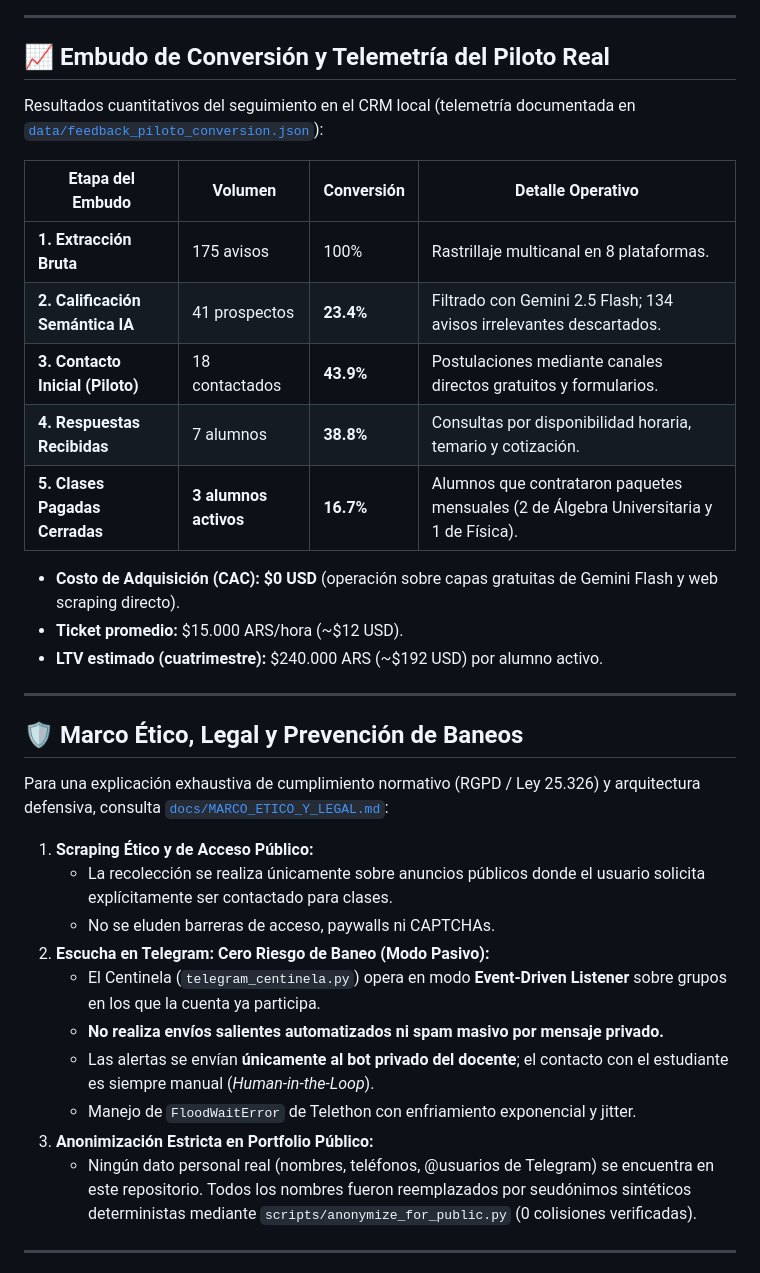
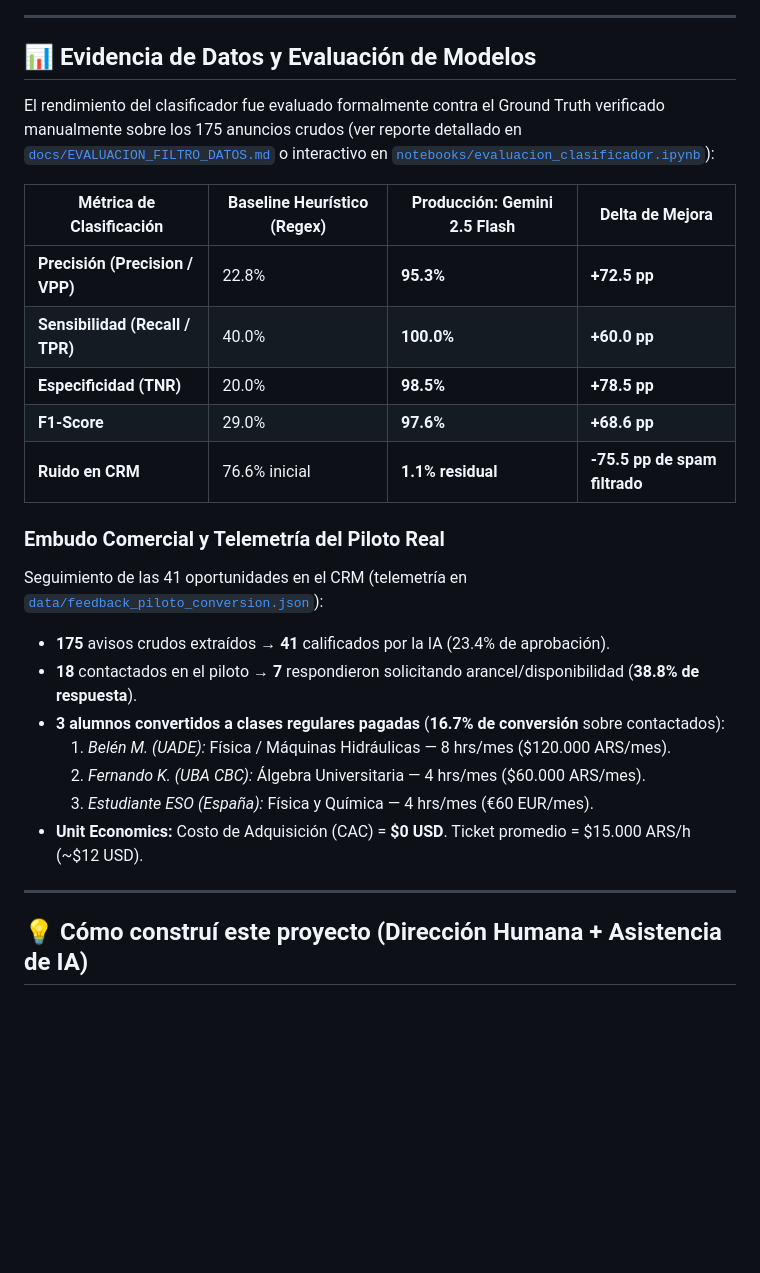
Before and after one commit to metecondrie/prospeccion-alumnos-ciencias, a Markdown page: README.md, the part around one of its changes. GitHub-like rendering; blank space fills up the shorter version.

```diff
--- a/README.md
+++ b/README.md
@@ -41,38 +44,30 @@ Evaluación formal sobre el universo ground-truth de 175 anuncios etiquetados ma
 
 ---
 
-## 📈 Embudo de Conversión y Telemetría del Piloto Real
+## 📊 Evidencia de Datos y Evaluación de Modelos
 
-Resultados cuantitativos del seguimiento en el CRM local (telemetría documentada en [`data/feedback_piloto_conversion.json`](data/feedback_piloto_conversion.json)):
+El rendimiento del clasificador fue evaluado formalmente contra el Ground Truth verificado manualmente sobre los 175 anuncios crudos (ver reporte detallado en [`docs/EVALUACION_FILTRO_DATOS.md`](docs/EVALUACION_FILTRO_DATOS.md) o interactivo en [`notebooks/evaluacion_clasificador.ipynb`](notebooks/evaluacion_clasificador.ipynb)):
 
-| Etapa del Embudo | Volumen | Conversión | Detalle Operativo |
+| Métrica de Clasificación | Baseline Heurístico (Regex) | Producción: Gemini 2.5 Flash | Delta de Mejora |
 |---|---|---|---|
-| **1. Extracción Bruta** | 175 avisos | 100% | Rastrillaje multicanal en 8 plataformas. |
-| **2. Calificación Semántica IA** | 41 prospectos | **23.4%** | Filtrado con Gemini 2.5 Flash; 134 avisos irrelevantes descartados. |
-| **3. Contacto Inicial (Piloto)** | 18 contactados | **43.9%** | Postulaciones mediante canales directos gratuitos y formularios. |
-| **4. Respuestas Recibidas** | 7 alumnos | **38.8%** | Consultas por disponibilidad horaria, temario y cotización. |
-| **5. Clases Pagadas Cerradas** | **3 alumnos activos** | **16.7%** | Alumnos que contrataron paquetes mensuales (2 de Álgebra Universitaria y 1 de Física). |
+| **Precisión (Precision / VPP)** | 22.8% | **95.3%** | **+72.5 pp** |
+| **Sensibilidad (Recall / TPR)** | 40.0% | **100.0%** | **+60.0 pp** |
+| **Especificidad (TNR)** | 20.0% | **98.5%** | **+78.5 pp** |
+| **F1-Score** | 29.0% | **97.6%** | **+68.6 pp** |
+| **Ruido en CRM** | 76.6% inicial | **1.1% residual** | **-75.5 pp de spam filtrado** |
 
-* **Costo de Adquisición (CAC):** **$0 USD** (operación sobre capas gratuitas de Gemini Flash y web scraping directo).
-* **Ticket promedio:** $15.000 ARS/hora (~$12 USD).
-* **LTV estimado (cuatrimestre):** $240.000 ARS (~$192 USD) por alumno activo.
+### Embudo Comercial y Telemetría del Piloto Real
+Seguimiento de las 41 oportunidades en el CRM (telemetría en [`data/feedback_piloto_conversion.json`](data/feedback_piloto_conversion.json)):
+
+* **175** avisos crudos extraídos → **41** calificados por la IA (23.4% de aprobación).
+* **18** contactados en el piloto → **7** respondieron solicitando arancel/disponibilidad (**38.8% de respuesta**).
+* **3 alumnos convertidos a clases regulares pagadas** (**16.7% de conversión** sobre contactados):
+  1. *Belén M. (UADE):* Física / Máquinas Hidráulicas — 8 hrs/mes ($120.000 ARS/mes).
+  2. *Fernando K. (UBA CBC):* Álgebra Universitaria — 4 hrs/mes ($60.000 ARS/mes).
+  3. *Estudiante ESO (España):* Física y Química — 4 hrs/mes (€60 EUR/mes).
+* **Unit Economics:** Costo de Adquisición (CAC) = **$0 USD**. Ticket promedio = $15.000 ARS/h (~$12 USD).
 
 ---
 
-## 🛡️ Marco Ético, Legal y Prevención de Baneos
+## 💡 Cómo construí este proyecto (Dirección Humana + Asistencia de IA)
 
-Para una explicación exhaustiva de cumplimiento normativo (RGPD / Ley 25.326) y arquitectura defensiva, consulta [`docs/MARCO_ETICO_Y_LEGAL.md`](docs/MARCO_ETICO_Y_LEGAL.md):
-
-1. **Scraping Ético y de Acceso Público:**
-   - La recolección se realiza únicamente sobre anuncios públicos donde el usuario solicita explícitamente ser contactado para clases.
-   - No se eluden barreras de acceso, paywalls ni CAPTCHAs.
-2. **Escucha en Telegram: Cero Riesgo de Baneo (Modo Pasivo):**
-   - El Centinela (`telegram_centinela.py`) opera en modo **Event-Driven Listener** sobre grupos en los que la cuenta ya participa.
-   - **No realiza envíos salientes automatizados ni spam masivo por mensaje privado.**
-   - Las alertas se envían **únicamente al bot privado del docente**; el contacto con el estudiante es siempre manual (*Human-in-the-Loop*).
-   - Manejo de `FloodWaitError` de Telethon con enfriamiento exponencial y jitter.
-3. **Anonimización Estricta en Portfolio Público:**
-   - Ningún dato personal real (nombres, teléfonos, @usuarios de Telegram) se encuentra en este repositorio. Todos los nombres fueron reemplazados por seudónimos sintéticos deterministas mediante `scripts/anonymize_for_public.py` (0 colisiones verificadas).
-
----
-
```
Also changed, not shown: other parts of README.md (+54 -123 lines), docs/assets/dashboard_cards.png (added), docs/assets/dashboard_desktop.png (added), 2 other files.
